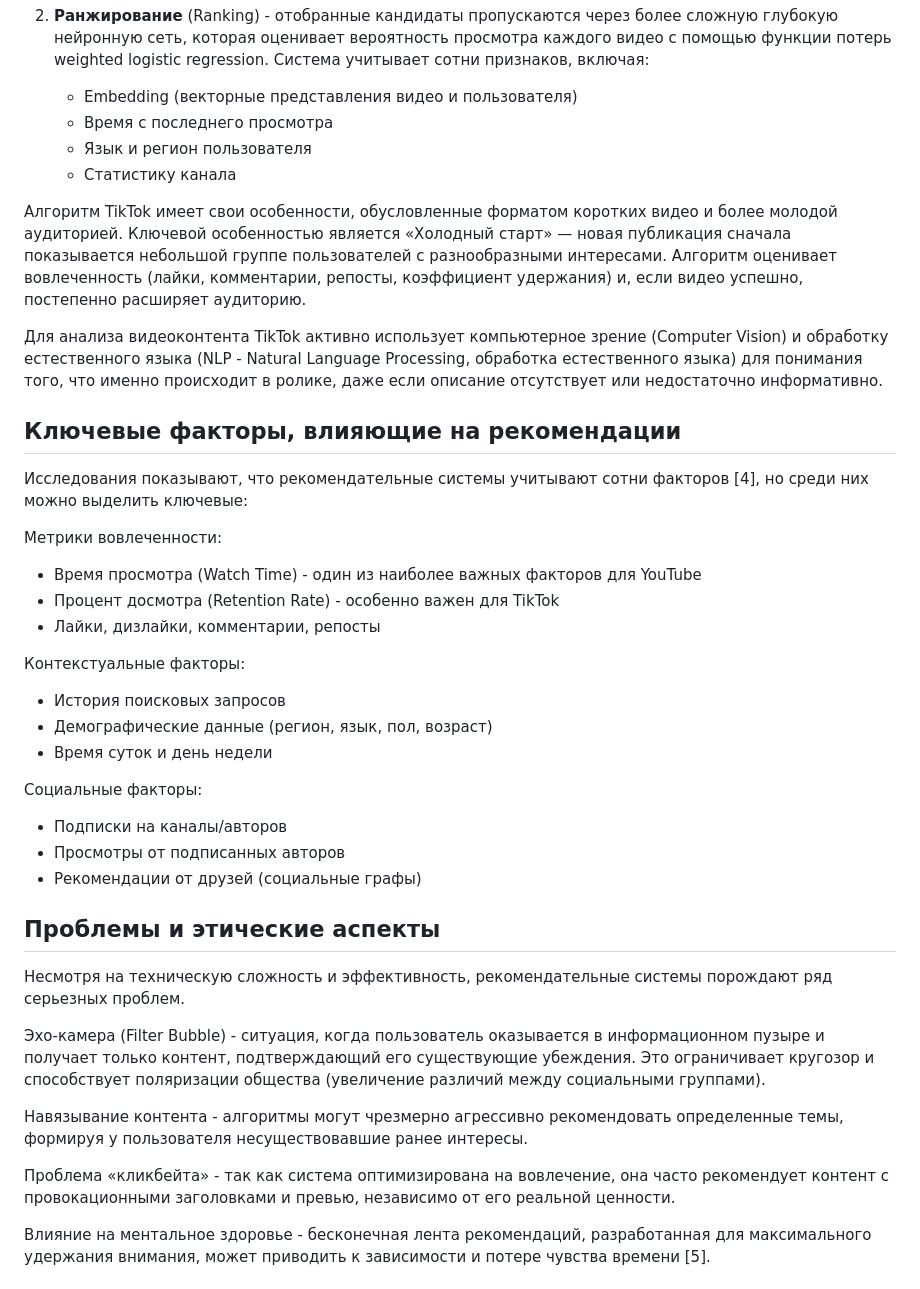
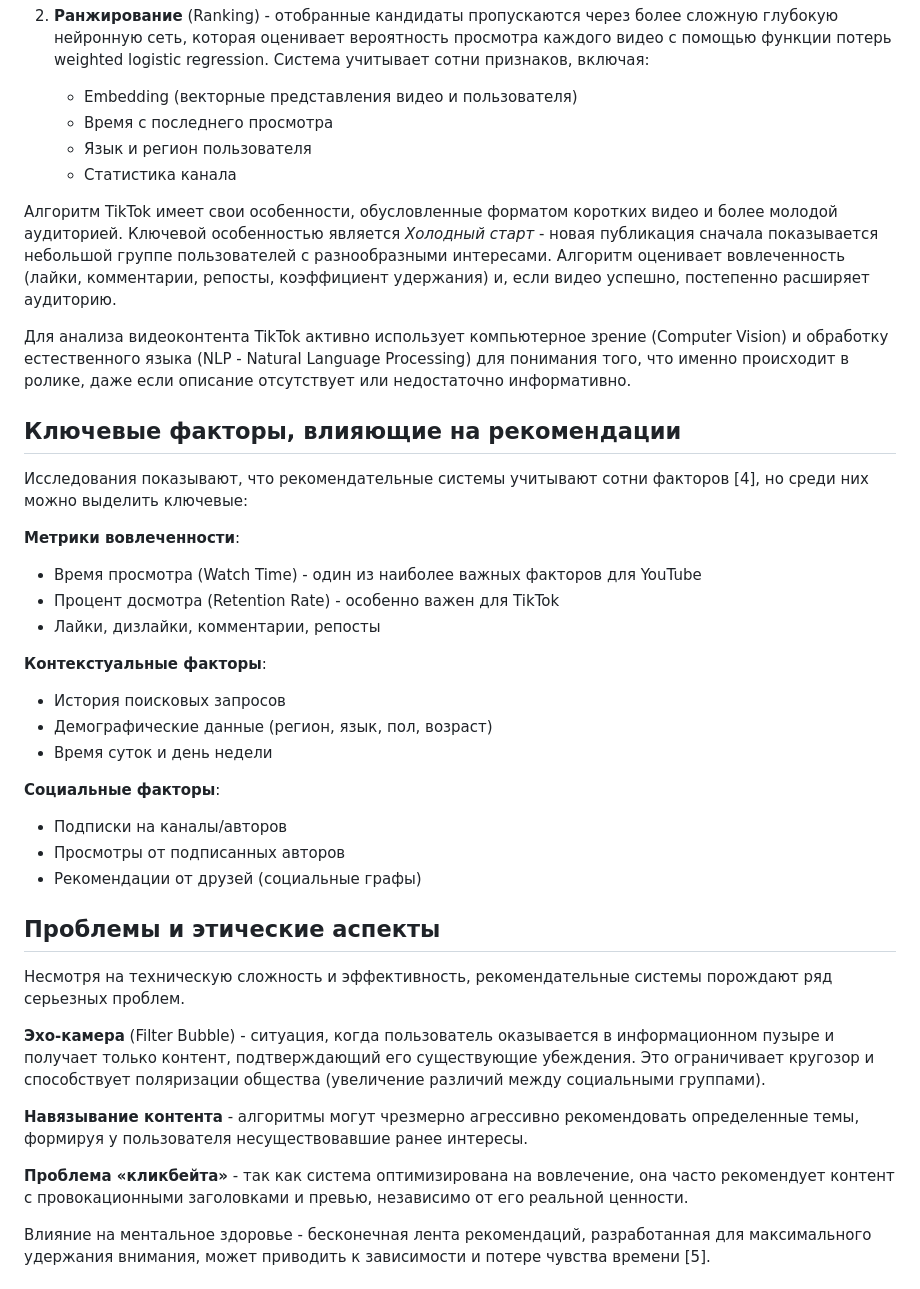
Before and after one commit to maxgaskov0/animated-spoon, a Markdown page: readme.md, the part around the change. Drawn GitHub-style.

```diff
--- a/readme.md
+++ b/readme.md
@@ -46,27 +46,27 @@
    - Embedding (векторные представления видео и пользователя)
    - Время с последнего просмотра
    - Язык и регион пользователя
-   - Статистику канала
+   - Статистика канала
 
-Алгоритм TikTok имеет свои особенности, обусловленные форматом коротких видео и более молодой аудиторией. Ключевой особенностью является «Холодный старт» — новая публикация сначала показывается небольшой группе пользователей с разнообразными интересами. Алгоритм оценивает вовлеченность (лайки, комментарии, репосты, коэффициент удержания) и, если видео успешно, постепенно расширяет аудиторию.
+Алгоритм TikTok имеет свои особенности, обусловленные форматом коротких видео и более молодой аудиторией. Ключевой особенностью является *Холодный старт* - новая публикация сначала показывается небольшой группе пользователей с разнообразными интересами. Алгоритм оценивает вовлеченность (лайки, комментарии, репосты, коэффициент удержания) и, если видео успешно, постепенно расширяет аудиторию.
 
-Для анализа видеоконтента TikTok активно использует компьютерное зрение (Computer Vision) и обработку естественного языка (NLP - Natural Language Processing, обработка естественного языка) для понимания того, что именно происходит в ролике, даже если описание отсутствует или недостаточно информативно.
+Для анализа видеоконтента TikTok активно использует компьютерное зрение (Computer Vision) и обработку естественного языка (NLP - Natural Language Processing) для понимания того, что именно происходит в ролике, даже если описание отсутствует или недостаточно информативно.
 
 ## Ключевые факторы, влияющие на рекомендации
 
 Исследования показывают, что рекомендательные системы учитывают сотни факторов [4], но среди них можно выделить ключевые:
 
-Метрики вовлеченности:
+**Метрики вовлеченности**:
 - Время просмотра (Watch Time) - один из наиболее важных факторов для YouTube
 - Процент досмотра (Retention Rate) - особенно важен для TikTok
 - Лайки, дизлайки, комментарии, репосты
 
-Контекстуальные факторы:
+**Контекстуальные факторы**:
 - История поисковых запросов
 - Демографические данные (регион, язык, пол, возраст)
 - Время суток и день недели
 
-Социальные факторы:
+**Социальные факторы**:
 - Подписки на каналы/авторов
 - Просмотры от подписанных авторов
 - Рекомендации от друзей (социальные графы)
@@ -75,11 +75,11 @@
 
 Несмотря на техническую сложность и эффективность, рекомендательные системы порождают ряд серьезных проблем.
 
-Эхо-камера (Filter Bubble) - ситуация, когда пользователь оказывается в информационном пузыре и получает только контент, подтверждающий его существующие убеждения. Это ограничивает кругозор и способствует поляризации общества (увеличение различий между социальными группами).
+**Эхо-камера** (Filter Bubble) - ситуация, когда пользователь оказывается в информационном пузыре и получает только контент, подтверждающий его существующие убеждения. Это ограничивает кругозор и способствует поляризации общества (увеличение различий между социальными группами).
 
-Навязывание контента - алгоритмы могут чрезмерно агрессивно рекомендовать определенные темы, формируя у пользователя несуществовавшие ранее интересы.
+**Навязывание контента** - алгоритмы могут чрезмерно агрессивно рекомендовать определенные темы, формируя у пользователя несуществовавшие ранее интересы.
 
-Проблема «кликбейта» - так как система оптимизирована на вовлечение, она часто рекомендует контент с провокационными заголовками и превью, независимо от его реальной ценности.
+**Проблема «кликбейта»** - так как система оптимизирована на вовлечение, она часто рекомендует контент с провокационными заголовками и превью, независимо от его реальной ценности.
 
 Влияние на ментальное здоровье - бесконечная лента рекомендаций, разработанная для максимального удержания внимания, может приводить к зависимости и потере чувства времени [5].
 
```
